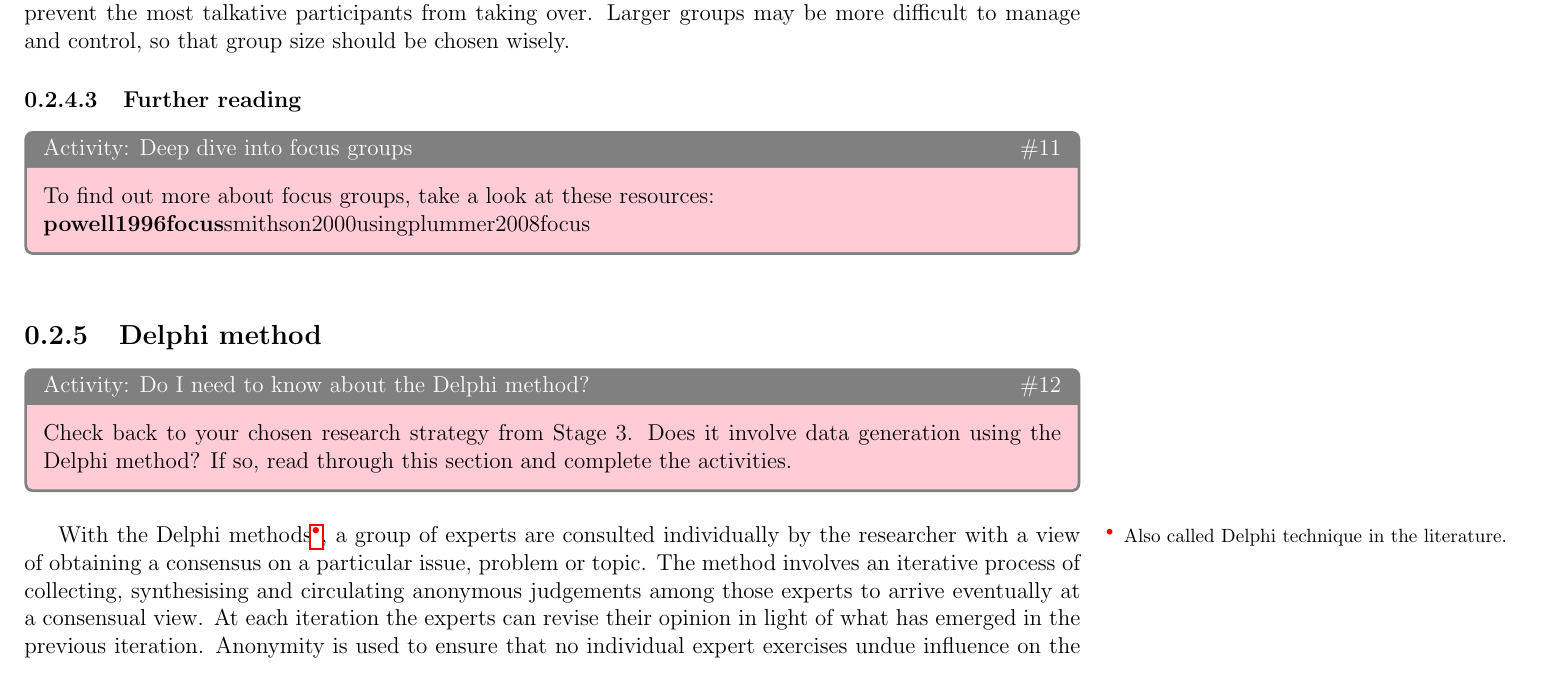
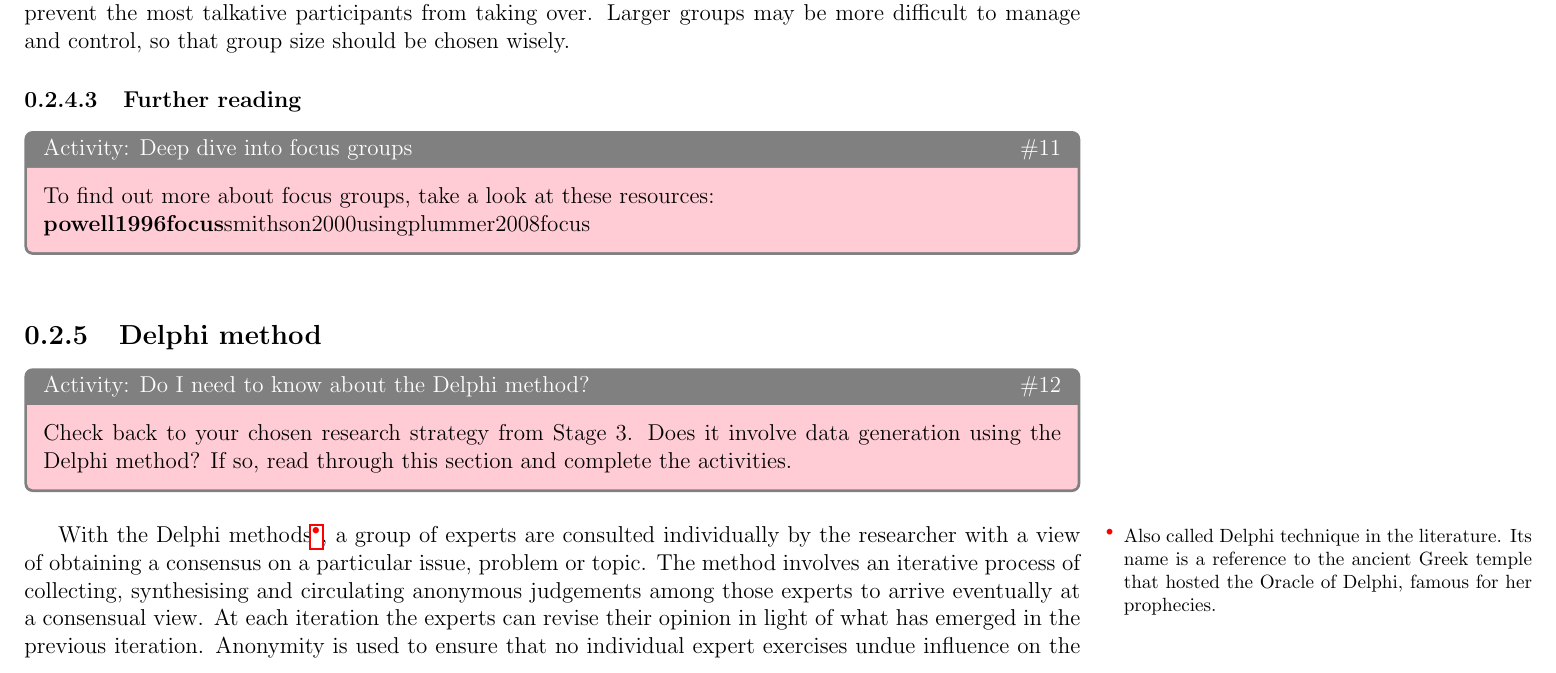
Before and after one commit to jonhall/HRResearchHandbook, a LaTeX thesis (@MastersHandbook.tex, which reads Stage4.tex): part of page 25 of 72, cut so that both start at the same text. Compiled offline with pdfLaTeX.

Commit message:
no message

```diff
--- a/Stage4.tex
+++ b/Stage4.tex
@@ -367,7 +367,7 @@
 
 \ResGenTechnique{the Delphi method}
 
-With the {Delphi} methods\footnote{Also called Delphi technique in the literature.}, a group of experts are consulted individually by the researcher with a view of obtaining a consensus on a particular issue, problem or topic. The method involves an iterative process of collecting, synthesising and circulating anonymous judgements among those experts to arrive eventually at a consensual view. At each iteration the experts can revise their opinion in light of what has emerged in the previous iteration. Anonymity is used to ensure that no individual expert exercises undue influence on the other experts, hence also mitigating again groupthink, and all participants feel free to express their opinions without any fear of judgement or criticism, hence also mitigating against social desirability bias.
+With the {Delphi} methods\footnote{Also called Delphi technique in the literature. Its name is a reference to the ancient Greek temple that hosted the Oracle of Delphi, famous for her prophecies.}, a group of experts are consulted individually by the researcher with a view of obtaining a consensus on a particular issue, problem or topic. The method involves an iterative process of collecting, synthesising and circulating anonymous judgements among those experts to arrive eventually at a consensual view. At each iteration the experts can revise their opinion in light of what has emerged in the previous iteration. Anonymity is used to ensure that no individual expert exercises undue influence on the other experts, hence also mitigating again groupthink, and all participants feel free to express their opinions without any fear of judgement or criticism, hence also mitigating against social desirability bias.
 
 This method is based on the assumption that a group of experts are more likely to arrive at an informed and valid position than an individual, due to the diversity of knowledge and experience. The judgements and consensus gathered constitute the generated data that are subsequently analysed by the researcher.
 
```
Also changed, not shown: @MastersHandbook.pdf.
